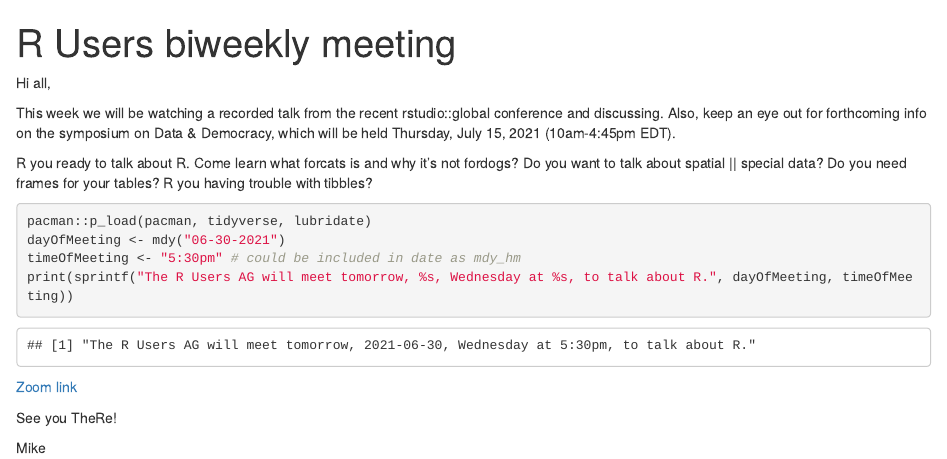
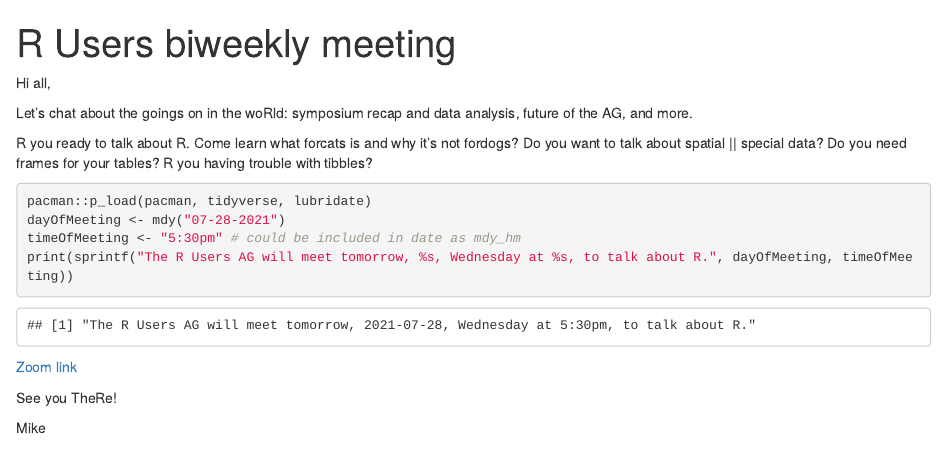
Before and after one commit to AAAS-STPF-R-AG/gerrymandering, an R Markdown document (Email_format/Biweekly_email.Rmd): the page in a window 1100 px wide, from its top. Rendered offline with R 4.5, knitr and Pandoc, with nearby package versions.

Commit message:
Email update 7/28/2021

````diff
--- a/Email_format/Biweekly_email.Rmd
+++ b/Email_format/Biweekly_email.Rmd
@@ -9,13 +9,13 @@ knitr::opts_chunk$set(echo = TRUE)
 
 Hi all,
 
-This week we will be watching a recorded talk from the recent rstudio::global conference and discussing. Also, keep an eye out for forthcoming info on the symposium on Data & Democracy, which will be held Thursday, July 15, 2021 (10am-4:45pm EDT).
+Let's chat about the goings on in the woRld: symposium recap and data analysis, future of the AG, and more.
 
 R you ready to talk about R. Come learn what forcats is and why it's not fordogs? Do you want to talk about spatial || special data? Do you need frames for your tables? R you having trouble with tibbles?
 
 ```{r}
 pacman::p_load(pacman, tidyverse, lubridate)
-dayOfMeeting <- mdy("06-30-2021")
+dayOfMeeting <- mdy("07-28-2021")
 timeOfMeeting <- "5:30pm" # could be included in date as mdy_hm
 print(sprintf("The R Users AG will meet tomorrow, %s, Wednesday at %s, to talk about R.", dayOfMeeting, timeOfMeeting))
 ```
````
